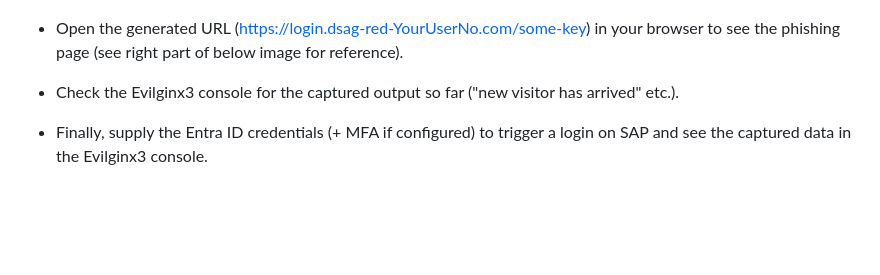
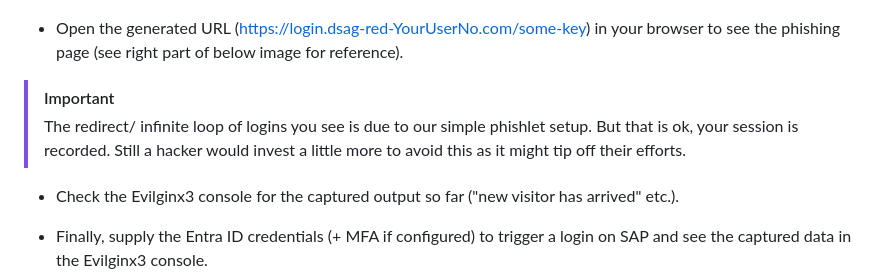
Before and after one commit to MartinPankraz/sap-hacker-in-a-day, a Markdown page: student/quest1.md, the part around the change. Drawn GitHub-style; blank space fills up the shorter version.

Commit message:
phishlet loop hint

```diff
--- a/student/quest1.md
+++ b/student/quest1.md
@@ -205,6 +205,9 @@ lures get-url 0
 
 * Open the generated URL (https://login.dsag-red-YourUserNo.com/some-key) in your browser to see the phishing page (see right part of below image for reference).
 
+> [!IMPORTANT]
+> The redirect/ infinite loop of logins you see is due to our simple phishlet setup. But that is ok, your session is recorded. Still a hacker would invest a little more to avoid this as it might tip off their efforts.
+
 * Check the Evilginx3 console for the captured output so far ("new visitor has arrived" etc.).
 
 * Finally, supply the Entra ID credentials (+ MFA if configured) to trigger a login on SAP and see the captured data in the Evilginx3 console.
```
